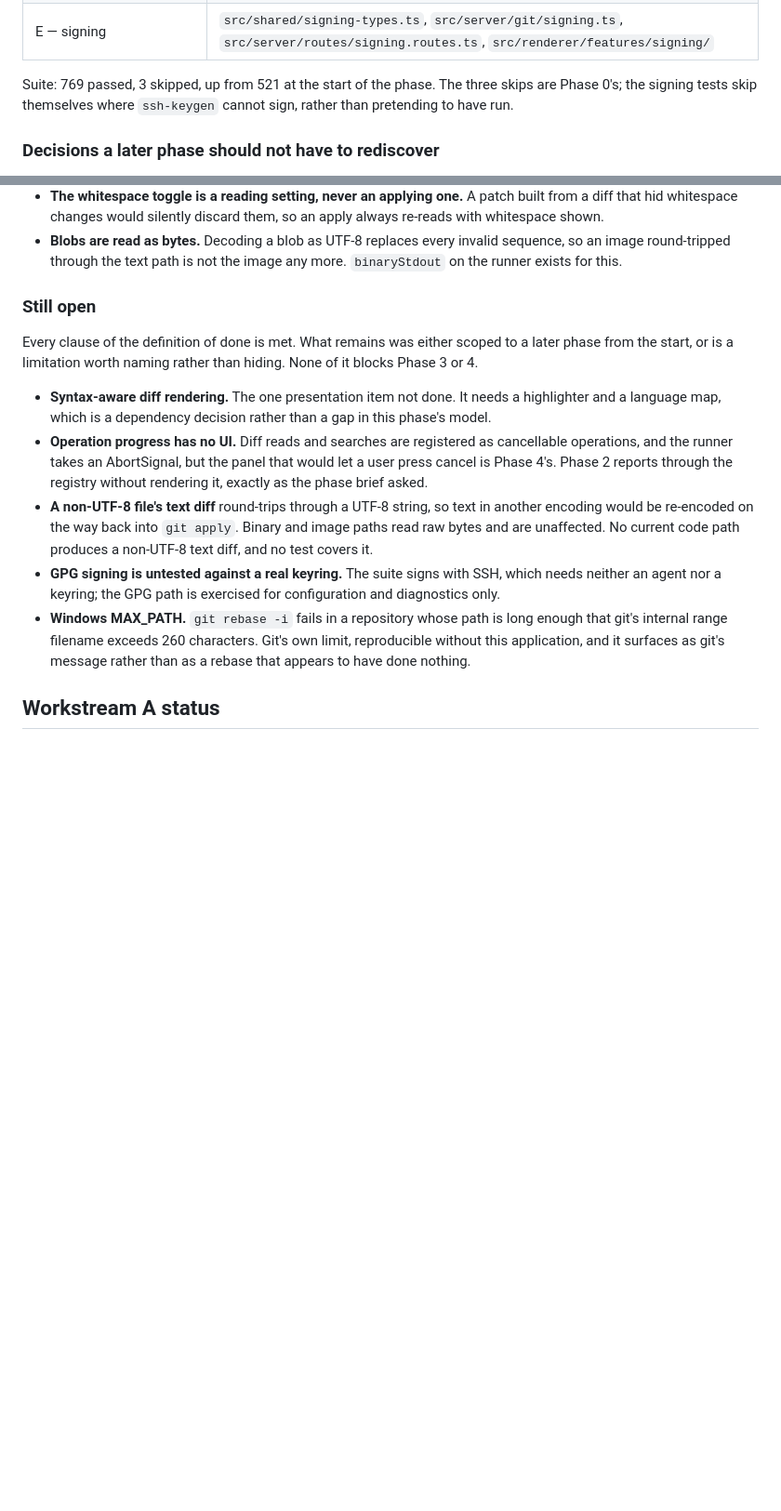
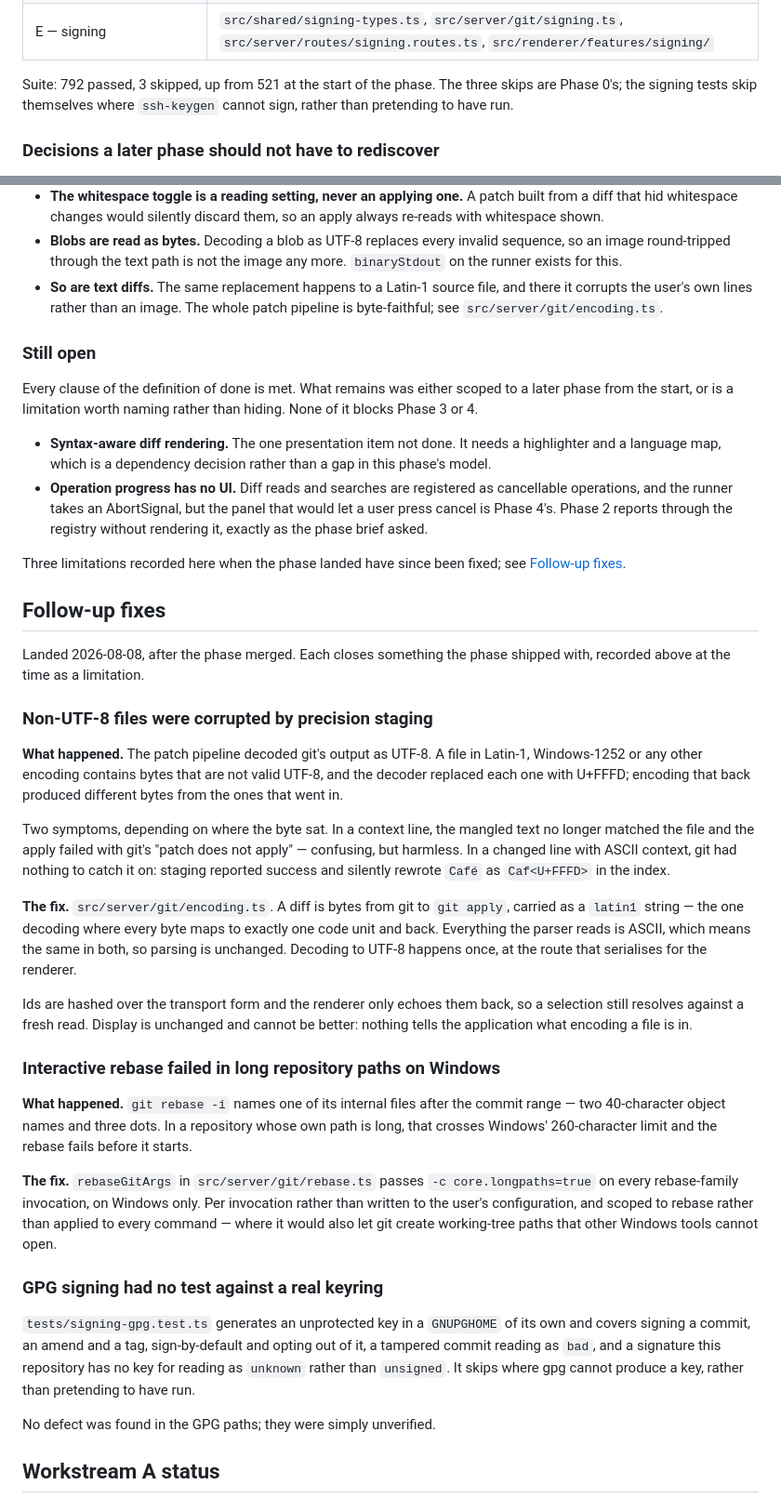
Before and after one commit to AnthonyKopri/multi-git, a Markdown page: docs/roadmap/phase-2-review-history-recovery.md, 2 parts joined by grey strips. Shown at 93% size. Rendered like a GitHub page; blank space fills up the shorter version.

Commit message:
docs: record the three Phase 2 follow-up fixes
Non-UTF-8 corruption, the Windows long-path rebase failure and the
missing GPG coverage were all recorded as limitations when Phase 2
landed. They are fixed, so the still-open list no longer claims them,
and a "Follow-up fixes" section says what each was and how it was
closed — including the detail worth keeping, that the encoding bug had
a silent form as well as a loud one.

Only syntax-aware diff rendering remains, and it is a dependency
decision rather than a gap in the model.

Co-Authored-By: Claude Opus 5 <noreply@anthropic.com>

```diff
--- a/docs/roadmap/phase-2-review-history-recovery.md
+++ b/docs/roadmap/phase-2-review-history-recovery.md
@@ -192,7 +192,7 @@ workstream plus the window-title change that prompted the branch.
 | D — interactive rebase and commit splitting | `src/shared/rebase-types.ts`, `src/server/git/{rebase,rebase-bridge}.ts`, `src/server/routes/rebase.routes.ts`, `src/renderer/features/rebase/` |
 | E — signing | `src/shared/signing-types.ts`, `src/server/git/signing.ts`, `src/server/routes/signing.routes.ts`, `src/renderer/features/signing/` |
 
-Suite: 769 passed, 3 skipped, up from 521 at the start of the phase. The
+Suite: 792 passed, 3 skipped, up from 521 at the start of the phase. The
 three skips are Phase 0's; the signing tests skip themselves where
 `ssh-keygen` cannot sign, rather than pretending to have run.
 
@@ -227,6 +227,9 @@ three skips are Phase 0's; the signing tests skip themselves where
 - **Blobs are read as bytes.** Decoding a blob as UTF-8 replaces every invalid
   sequence, so an image round-tripped through the text path is not the image
   any more. `binaryStdout` on the runner exists for this.
+- **So are text diffs.** The same replacement happens to a Latin-1 source file,
+  and there it corrupts the user's own lines rather than an image. The whole
+  patch pipeline is byte-faithful; see `src/server/git/encoding.ts`.
 
 ### Still open
 
@@ -241,17 +244,60 @@ hiding. None of it blocks Phase 3 or 4.
   cancellable operations, and the runner takes an AbortSignal, but the panel
   that would let a user press cancel is Phase 4's. Phase 2 reports through the
   registry without rendering it, exactly as the phase brief asked.
-- **A non-UTF-8 file's text diff** round-trips through a UTF-8 string, so text
-  in another encoding would be re-encoded on the way back into `git apply`.
-  Binary and image paths read raw bytes and are unaffected. No current code
-  path produces a non-UTF-8 text diff, and no test covers it.
-- **GPG signing is untested against a real keyring.** The suite signs with SSH,
-  which needs neither an agent nor a keyring; the GPG path is exercised for
-  configuration and diagnostics only.
-- **Windows MAX_PATH.** `git rebase -i` fails in a repository whose path is
-  long enough that git's internal range filename exceeds 260 characters. Git's
-  own limit, reproducible without this application, and it surfaces as git's
-  message rather than as a rebase that appears to have done nothing.
+
+Three limitations recorded here when the phase landed have since been fixed;
+see [Follow-up fixes](#follow-up-fixes).
+
+## Follow-up fixes
+
+Landed 2026-08-08, after the phase merged. Each closes something the phase
+shipped with, recorded above at the time as a limitation.
+
+### Non-UTF-8 files were corrupted by precision staging
+
+**What happened.** The patch pipeline decoded git's output as UTF-8. A file in
+Latin-1, Windows-1252 or any other encoding contains bytes that are not valid
+UTF-8, and the decoder replaced each one with U+FFFD; encoding that back
+produced different bytes from the ones that went in.
+
+Two symptoms, depending on where the byte sat. In a context line, the mangled
+text no longer matched the file and the apply failed with git's
+"patch does not apply" — confusing, but harmless. In a changed line with ASCII
+context, git had nothing to catch it on: staging reported success and silently
+rewrote `Café` as `Caf<U+FFFD>` in the index.
+
+**The fix.** `src/server/git/encoding.ts`. A diff is bytes from git to
+`git apply`, carried as a `latin1` string — the one decoding where every byte
+maps to exactly one code unit and back. Everything the parser reads is ASCII,
+which means the same in both, so parsing is unchanged. Decoding to UTF-8
+happens once, at the route that serialises for the renderer.
+
+Ids are hashed over the transport form and the renderer only echoes them back,
+so a selection still resolves against a fresh read. Display is unchanged and
+cannot be better: nothing tells the application what encoding a file is in.
+
+### Interactive rebase failed in long repository paths on Windows
+
+**What happened.** `git rebase -i` names one of its internal files after the
+commit range — two 40-character object names and three dots. In a repository
+whose own path is long, that crosses Windows' 260-character limit and the
+rebase fails before it starts.
+
+**The fix.** `rebaseGitArgs` in `src/server/git/rebase.ts` passes
+`-c core.longpaths=true` on every rebase-family invocation, on Windows only.
+Per invocation rather than written to the user's configuration, and scoped to
+rebase rather than applied to every command — where it would also let git
+create working-tree paths that other Windows tools cannot open.
+
+### GPG signing had no test against a real keyring
+
+`tests/signing-gpg.test.ts` generates an unprotected key in a `GNUPGHOME` of
+its own and covers signing a commit, an amend and a tag, sign-by-default and
+opting out of it, a tampered commit reading as `bad`, and a signature this
+repository has no key for reading as `unknown` rather than `unsigned`. It
+skips where gpg cannot produce a key, rather than pretending to have run.
+
+No defect was found in the GPG paths; they were simply unverified.
 
 ## Workstream A status
 
```
Also changed, not shown: docs/roadmap/FEATURE_PARITY.md (+0 -2 lines), docs/roadmap/README.md (+3 -9 lines).
